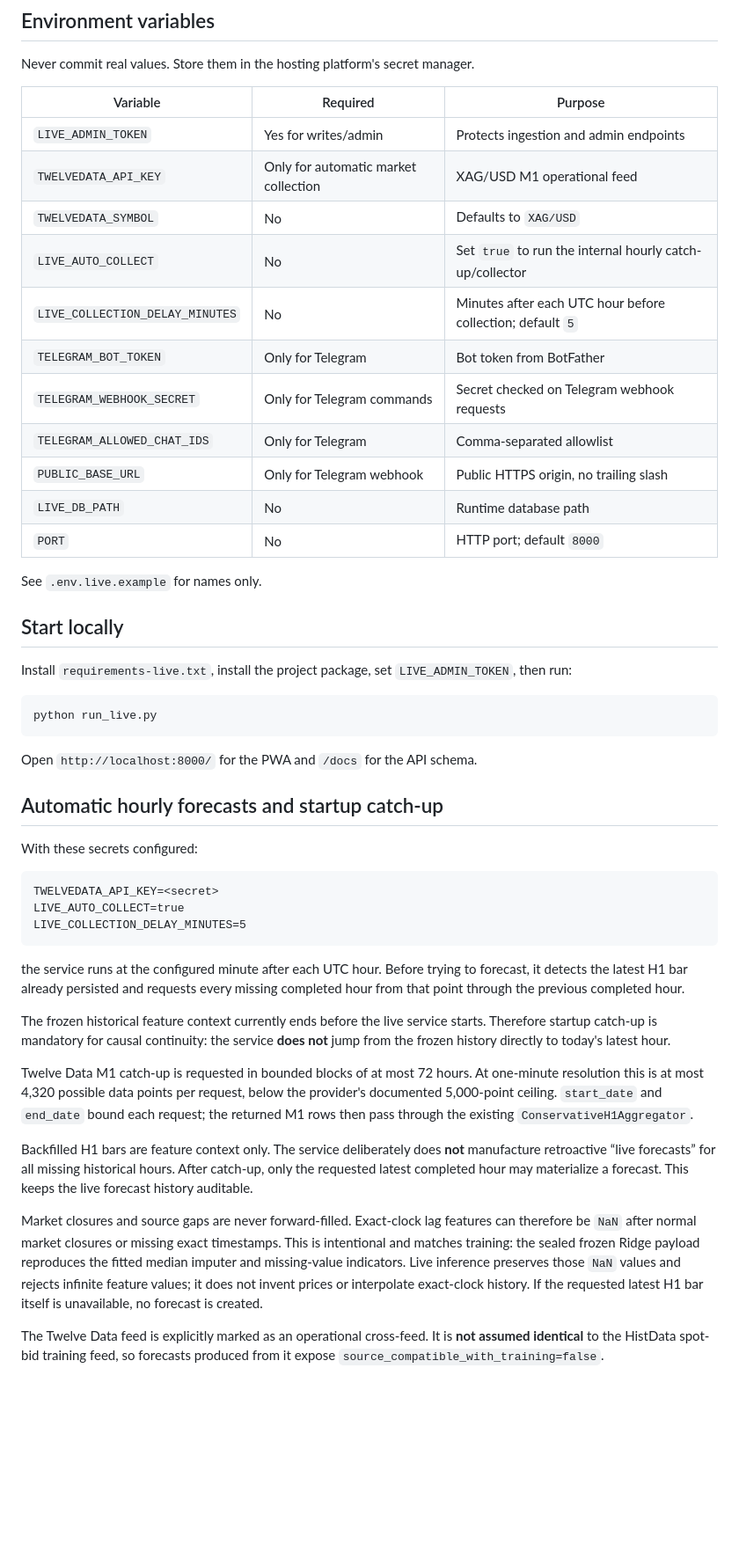
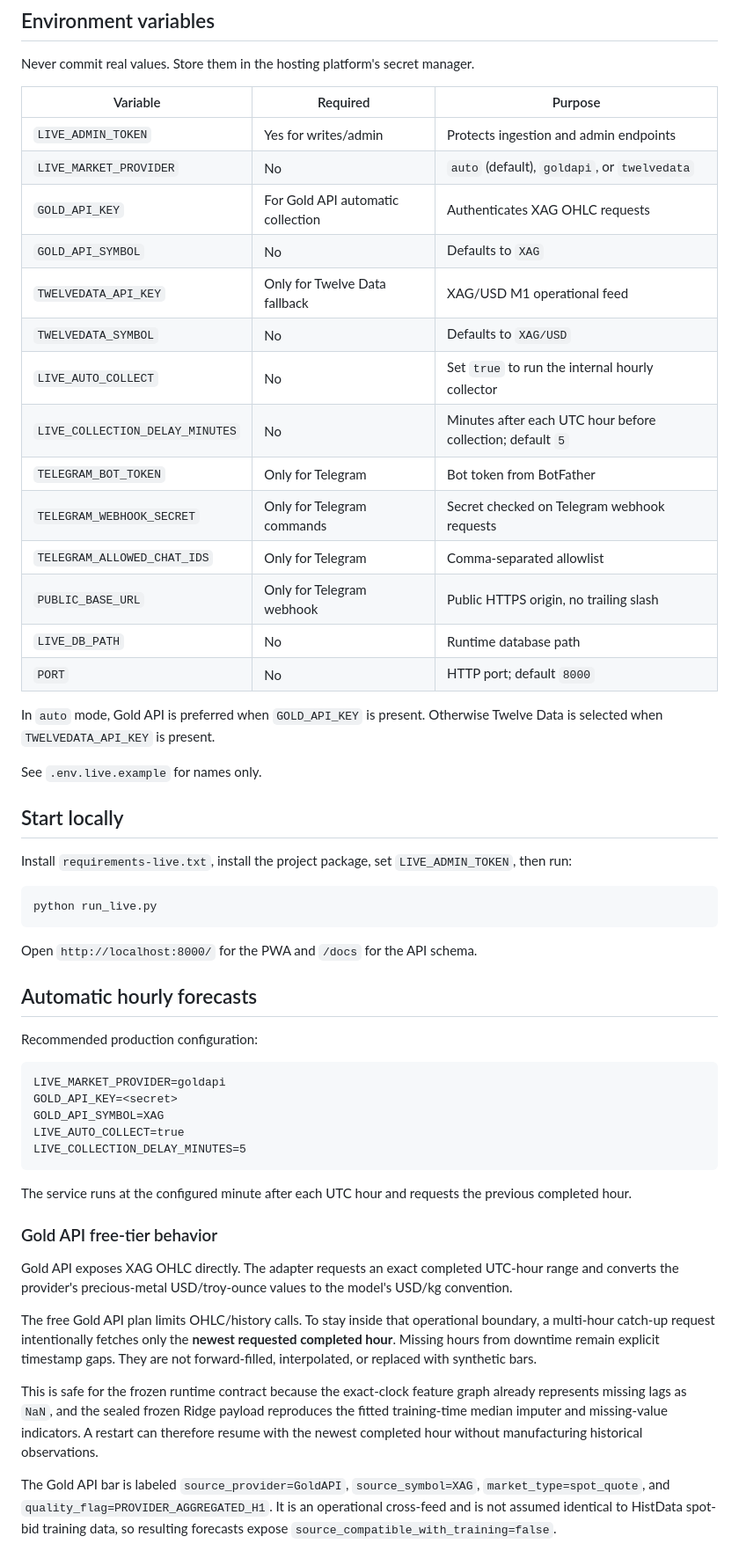
Before and after one commit to MoatasimFaroog1111/MetalPredictor, a Markdown page: LIVE_PLATFORM.md, the part around one of its changes. Shown at 88% size. Rendered like a GitHub page; blank space fills up the shorter version.

Commit message:
Document Gold API primary live feed and gap policy

````diff
--- a/LIVE_PLATFORM.md
+++ b/LIVE_PLATFORM.md
@@ -36,9 +37,12 @@ Never commit real values. Store them in the hosting platform's secret manager.
 | Variable | Required | Purpose |
 |---|---|---|
 | `LIVE_ADMIN_TOKEN` | Yes for writes/admin | Protects ingestion and admin endpoints |
-| `TWELVEDATA_API_KEY` | Only for automatic market collection | XAG/USD M1 operational feed |
+| `LIVE_MARKET_PROVIDER` | No | `auto` (default), `goldapi`, or `twelvedata` |
+| `GOLD_API_KEY` | For Gold API automatic collection | Authenticates XAG OHLC requests |
+| `GOLD_API_SYMBOL` | No | Defaults to `XAG` |
+| `TWELVEDATA_API_KEY` | Only for Twelve Data fallback | XAG/USD M1 operational feed |
 | `TWELVEDATA_SYMBOL` | No | Defaults to `XAG/USD` |
-| `LIVE_AUTO_COLLECT` | No | Set `true` to run the internal hourly catch-up/collector |
+| `LIVE_AUTO_COLLECT` | No | Set `true` to run the internal hourly collector |
 | `LIVE_COLLECTION_DELAY_MINUTES` | No | Minutes after each UTC hour before collection; default `5` |
 | `TELEGRAM_BOT_TOKEN` | Only for Telegram | Bot token from BotFather |
 | `TELEGRAM_WEBHOOK_SECRET` | Only for Telegram commands | Secret checked on Telegram webhook requests |
@@ -46,6 +50,8 @@ Never commit real values. Store them in the hosting platform's secret manager.
 | `PUBLIC_BASE_URL` | Only for Telegram webhook | Public HTTPS origin, no trailing slash |
 | `LIVE_DB_PATH` | No | Runtime database path |
 | `PORT` | No | HTTP port; default `8000` |
+
+In `auto` mode, Gold API is preferred when `GOLD_API_KEY` is present. Otherwise Twelve Data is selected when `TWELVEDATA_API_KEY` is present.
 
 See `.env.live.example` for names only.
 
@@ -59,25 +65,27 @@ python run_live.py
 
 Open `http://localhost:8000/` for the PWA and `/docs` for the API schema.
 
-## Automatic hourly forecasts and startup catch-up
+## Automatic hourly forecasts
 
-With these secrets configured:
+Recommended production configuration:
 
 ```text
-TWELVEDATA_API_KEY=<secret>
+LIVE_MARKET_PROVIDER=goldapi
+GOLD_API_KEY=<secret>
+GOLD_API_SYMBOL=XAG
 LIVE_AUTO_COLLECT=true
 LIVE_COLLECTION_DELAY_MINUTES=5
 ```
 
-the service runs at the configured minute after each UTC hour. Before trying to forecast, it detects the latest H1 bar already persisted and requests every missing completed hour from that point through the previous completed hour.
+The service runs at the configured minute after each UTC hour and requests the previous completed hour.
 
-The frozen historical feature context currently ends before the live service starts. Therefore startup catch-up is mandatory for causal continuity: the service **does not** jump from the frozen history directly to today's latest hour.
+### Gold API free-tier behavior
 
-Twelve Data M1 catch-up is requested in bounded blocks of at most 72 hours. At one-minute resolution this is at most 4,320 possible data points per request, below the provider's documented 5,000-point ceiling. `start_date` and `end_date` bound each request; the returned M1 rows then pass through the existing `ConservativeH1Aggregator`.
+Gold API exposes XAG OHLC directly. The adapter requests an exact completed UTC-hour range and converts the provider's precious-metal USD/troy-ounce values to the model's USD/kg convention.
 
-Backfilled H1 bars are feature context only. The service deliberately does **not** manufacture retroactive “live forecasts” for all missing historical hours. After catch-up, only the requested latest completed hour may materialize a forecast. This keeps the live forecast history auditable.
+The free Gold API plan limits OHLC/history calls. To stay inside that operational boundary, a multi-hour catch-up request intentionally fetches only the **newest requested completed hour**. Missing hours from downtime remain explicit timestamp gaps. They are not forward-filled, interpolated, or replaced with synthetic bars.
 
-Market closures and source gaps are never forward-filled. Exact-clock lag features can therefore be `NaN` after normal market closures or missing exact timestamps. This is intentional and matches training: the sealed frozen Ridge payload reproduces the fitted median imputer and missing-value indicators. Live inference preserves those `NaN` values and rejects infinite feature values; it does not invent prices or interpolate exact-clock history. If the requested latest H1 bar itself is unavailable, no forecast is created.
+This is safe for the frozen runtime contract because the exact-clock feature graph already represents missing lags as `NaN`, and the sealed frozen Ridge payload reproduces the fitted training-time median imputer and missing-value indicators. A restart can therefore resume with the newest completed hour without manufacturing historical observations.
 
-The Twelve Data feed is explicitly marked as an operational cross-feed. It is **not assumed identical** to the HistData spot-bid training feed, so forecasts produced from it expose `source_compatible_with_training=false`.
+The Gold API bar is labeled `source_provider=GoldAPI`, `source_symbol=XAG`, `market_type=spot_quote`, and `quality_flag=PROVIDER_AGGREGATED_H1`. It is an operational cross-feed and is not assumed identical to HistData spot-bid training data, so resulting forecasts expose `source_compatible_with_training=false`.
 
````
Also changed, not shown: other parts of LIVE_PLATFORM.md (+16 -3 lines).
